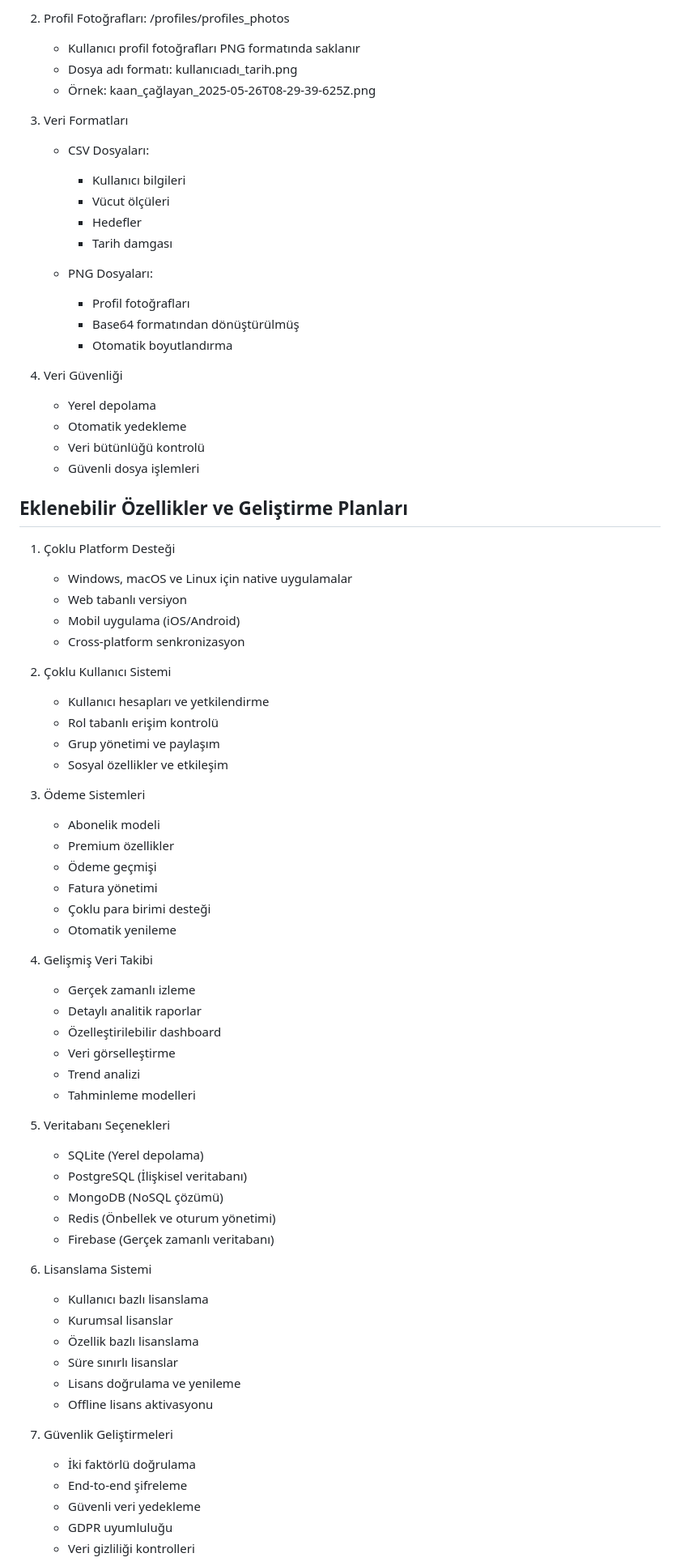
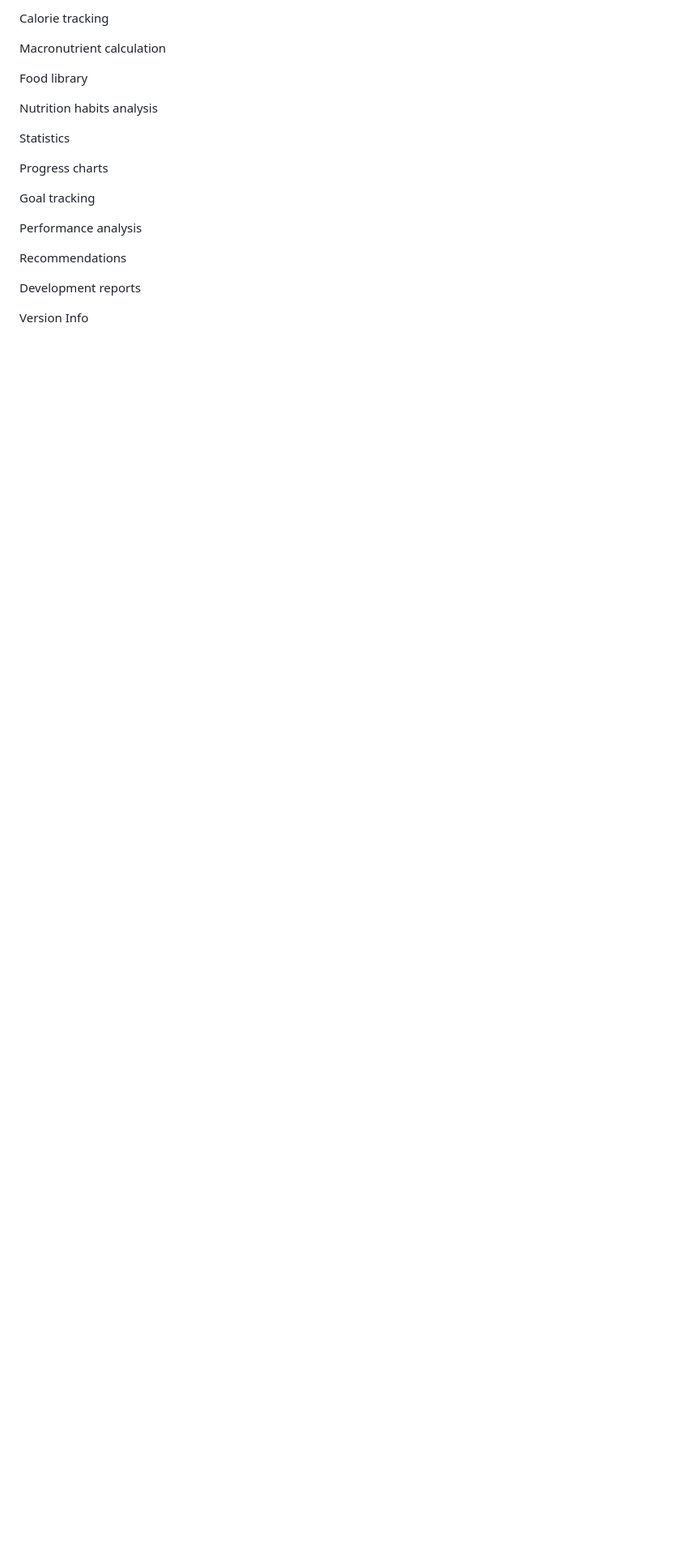
Before and after one commit to kaanclyn/PromFit-Health, a Markdown page: README.md, the part around one of its changes. Shown at 81% size. Drawn GitHub-style; blank space fills up the shorter version.

```diff
--- a/README.md
+++ b/README.md
@@ -181,76 +162,23 @@ Uygulama, kullanıcı verilerini yerel dosya sisteminde aşağıdaki yapıda sak
 
-2. Profil Fotoğrafları: /profiles/profiles_photos
-   - Kullanıcı profil fotoğrafları PNG formatında saklanır
-   - Dosya adı formatı: kullanıcıadı_tarih.png
-   - Örnek: kaan_çağlayan_2025-05-26T08-29-39-625Z.png
+Calorie tracking
 
-3. Veri Formatları
-   - CSV Dosyaları:
-     * Kullanıcı bilgileri
-     * Vücut ölçüleri
-     * Hedefler
-     * Tarih damgası
+Macronutrient calculation
 
-   - PNG Dosyaları:
-     * Profil fotoğrafları
-     * Base64 formatından dönüştürülmüş
-     * Otomatik boyutlandırma
+Food library
 
-4. Veri Güvenliği
-   - Yerel depolama
-   - Otomatik yedekleme
-   - Veri bütünlüğü kontrolü
-   - Güvenli dosya işlemleri
+Nutrition habits analysis
 
-Eklenebilir Özellikler ve Geliştirme Planları
-----------------------------------------
-1. Çoklu Platform Desteği
-   - Windows, macOS ve Linux için native uygulamalar
-   - Web tabanlı versiyon
-   - Mobil uygulama (iOS/Android)
-   - Cross-platform senkronizasyon
+Statistics
 
-2. Çoklu Kullanıcı Sistemi
-   - Kullanıcı hesapları ve yetkilendirme
-   - Rol tabanlı erişim kontrolü
-   - Grup yönetimi ve paylaşım
-   - Sosyal özellikler ve etkileşim
+Progress charts
 
-3. Ödeme Sistemleri
-   - Abonelik modeli
-   - Premium özellikler
-   - Ödeme geçmişi
-   - Fatura yönetimi
-   - Çoklu para birimi desteği
-   - Otomatik yenileme
+Goal tracking
 
-4. Gelişmiş Veri Takibi
-   - Gerçek zamanlı izleme
-   - Detaylı analitik raporlar
-   - Özelleştirilebilir dashboard
-   - Veri görselleştirme
-   - Trend analizi
-   - Tahminleme modelleri
+Performance analysis
 
-5. Veritabanı Seçenekleri
-   - SQLite (Yerel depolama)
-   - PostgreSQL (İlişkisel veritabanı)
-   - MongoDB (NoSQL çözümü)
-   - Redis (Önbellek ve oturum yönetimi)
-   - Firebase (Gerçek zamanlı veritabanı)
+Recommendations
 
-6. Lisanslama Sistemi
-   - Kullanıcı bazlı lisanslama
-   - Kurumsal lisanslar
-   - Özellik bazlı lisanslama
-   - Süre sınırlı lisanslar
-   - Lisans doğrulama ve yenileme
-   - Offline lisans aktivasyonu
+Development reports
 
-7. Güvenlik Geliştirmeleri
-   - İki faktörlü doğrulama
-   - End-to-end şifreleme
-   - Güvenli veri yedekleme
-   - GDPR uyumluluğu
-   - Veri gizliliği kontrolleri
+Version Info
 
```
Also changed, not shown: other parts of README.md (+379 -171 lines).
